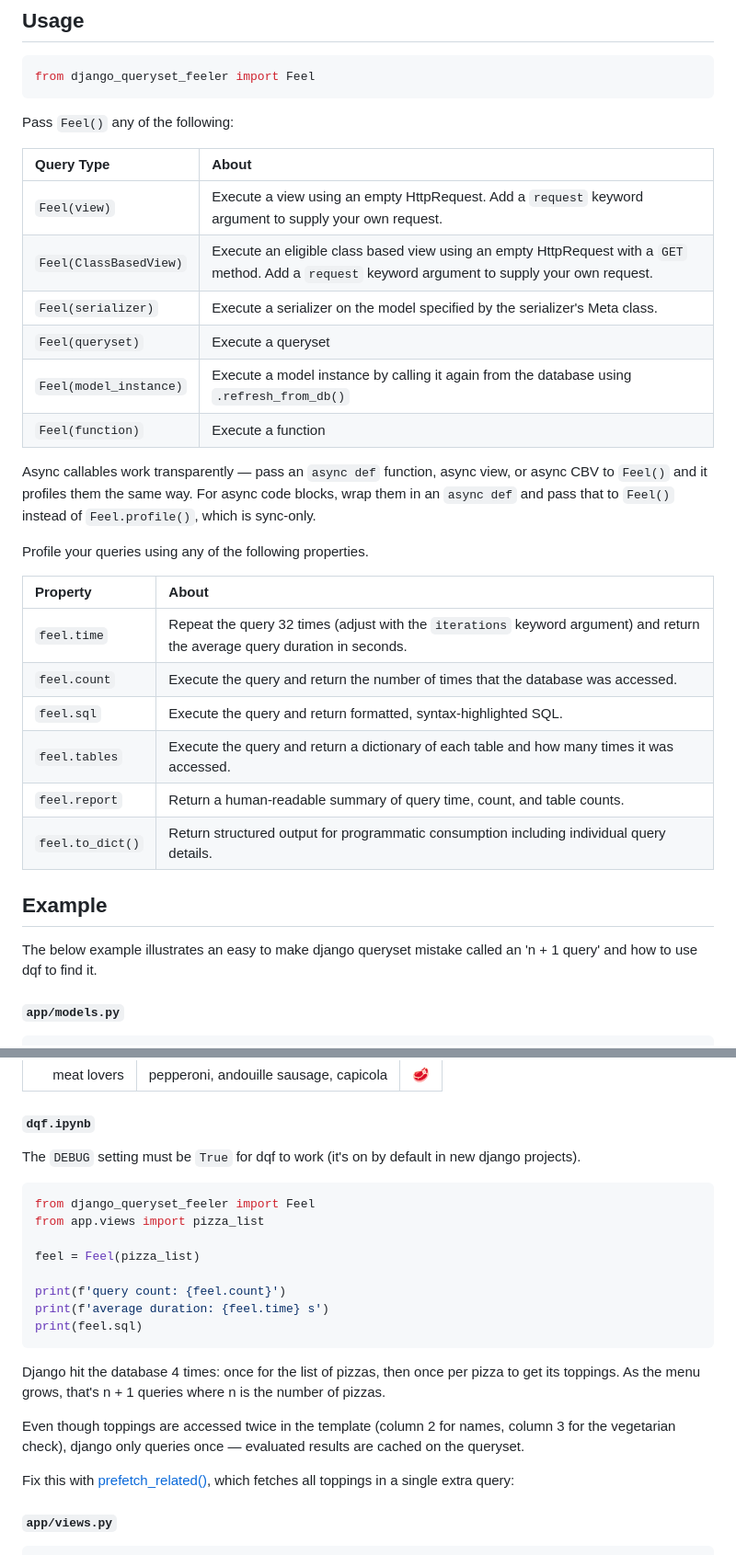
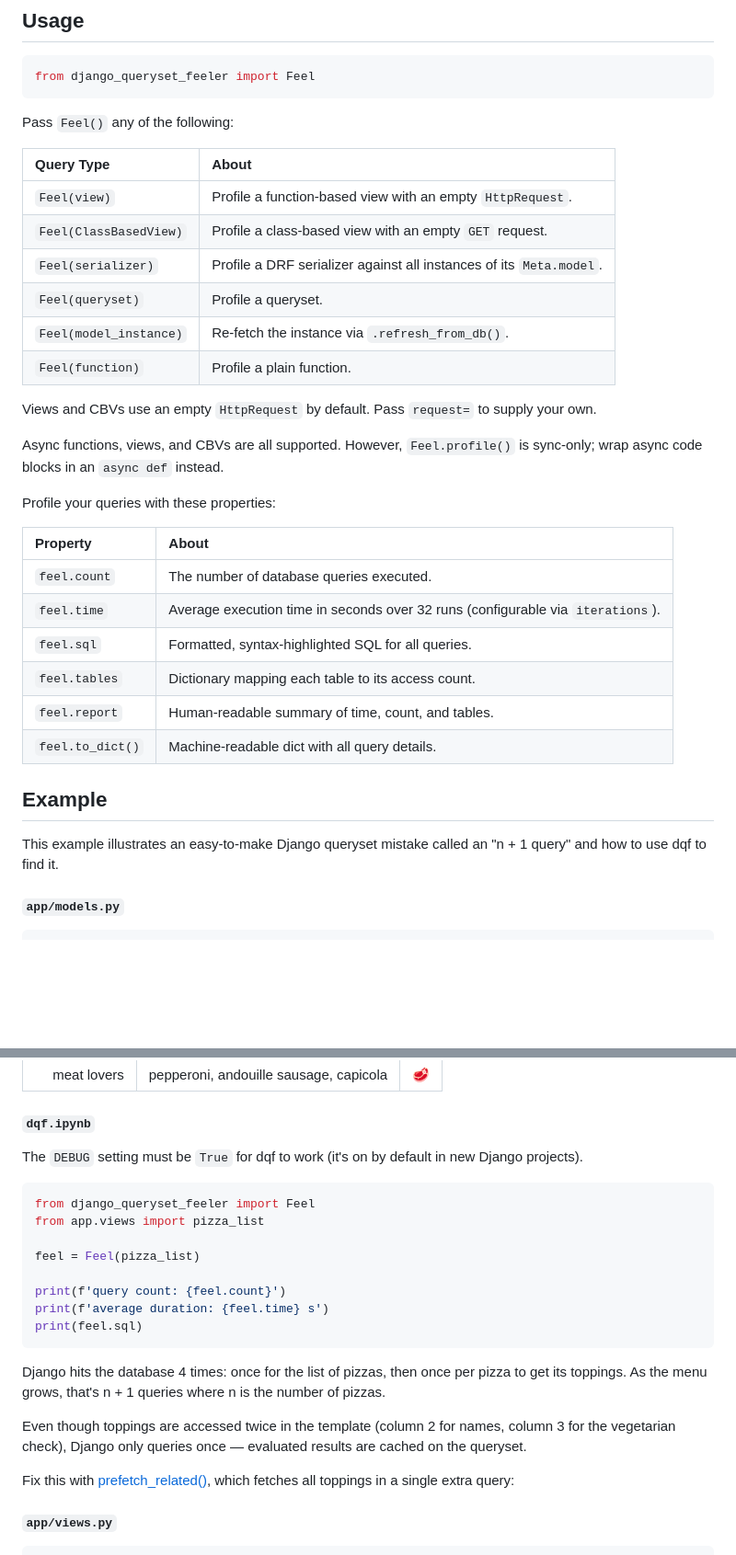
Before and after one commit to Lukas-Schillinger/django-queryset-feeler, a Markdown page: README.md, 2 parts joined by grey strips. Shown at 92% size. Drawn GitHub-style; blank space fills up the shorter version.

Commit message:
Readme cleanup

````diff
--- a/README.md
+++ b/README.md
@@ -28,31 +28,33 @@ from django_queryset_feeler import Feel
 
 Pass `Feel()` any of the following:
 
-| Query Type             | About                                                                                                                                             |
-| :--------------------- | :------------------------------------------------------------------------------------------------------------------------------------------------ |
-| `Feel(view)`           | Execute a view using an empty HttpRequest. Add a `request` keyword argument to supply your own request.                                           |
-| `Feel(ClassBasedView)` | Execute an eligible class based view using an empty HttpRequest with a `GET` method. Add a `request` keyword argument to supply your own request. |
-| `Feel(serializer)`     | Execute a serializer on the model specified by the serializer's Meta class.                                                                       |
-| `Feel(queryset)`       | Execute a queryset                                                                                                                                |
-| `Feel(model_instance)` | Execute a model instance by calling it again from the database using `.refresh_from_db()`                                                         |
-| `Feel(function)`       | Execute a function                                                                                                                                |
+| Query Type             | About                                                               |
+| :--------------------- | :------------------------------------------------------------------ |
+| `Feel(view)`           | Profile a function-based view with an empty `HttpRequest`.          |
+| `Feel(ClassBasedView)` | Profile a class-based view with an empty `GET` request.             |
+| `Feel(serializer)`     | Profile a DRF serializer against all instances of its `Meta.model`. |
+| `Feel(queryset)`       | Profile a queryset.                                                 |
+| `Feel(model_instance)` | Re-fetch the instance via `.refresh_from_db()`.                     |
+| `Feel(function)`       | Profile a plain function.                                           |
 
-Async callables work transparently — pass an `async def` function, async view, or async CBV to `Feel()` and it profiles them the same way. For async code blocks, wrap them in an `async def` and pass that to `Feel()` instead of `Feel.profile()`, which is sync-only.
+Views and CBVs use an empty `HttpRequest` by default. Pass `request=` to supply your own.
 
-Profile your queries using any of the following properties.
+Async functions, views, and CBVs are all supported. However, `Feel.profile()` is sync-only; wrap async code blocks in an `async def` instead.
 
-| Property         | About                                                                                                                       |
-| :--------------- | :-------------------------------------------------------------------------------------------------------------------------- |
-| `feel.time`      | Repeat the query 32 times (adjust with the `iterations` keyword argument) and return the average query duration in seconds. |
-| `feel.count`     | Execute the query and return the number of times that the database was accessed.                                            |
-| `feel.sql`       | Execute the query and return formatted, syntax-highlighted SQL.                                                             |
-| `feel.tables`    | Execute the query and return a dictionary of each table and how many times it was accessed.                                 |
-| `feel.report`    | Return a human-readable summary of query time, count, and table counts.                                                     |
-| `feel.to_dict()` | Return structured output for programmatic consumption including individual query details.                                   |
+Profile your queries with these properties:
+
+| Property         | About                                                                           |
+| :--------------- | :------------------------------------------------------------------------------ |
+| `feel.count`     | The number of database queries executed.                                        |
+| `feel.time`      | Average execution time in seconds over 32 runs (configurable via `iterations`). |
+| `feel.sql`       | Formatted, syntax-highlighted SQL for all queries.                              |
+| `feel.tables`    | Dictionary mapping each table to its access count.                              |
+| `feel.report`    | Human-readable summary of time, count, and tables.                              |
+| `feel.to_dict()` | Machine-readable dict with all query details.                                   |
 
 ## Example
 
-The below example illustrates an easy to make django queryset mistake called an 'n + 1 query' and how to use dqf to find it.
+This example illustrates an easy-to-make Django queryset mistake called an "n + 1 query" and how to use dqf to find it.
 
 #### `app/models.py`
 
@@ -99,7 +101,7 @@ def pizza_list(request):
 
 #### `dqf.ipynb`
 
-The `DEBUG` setting must be `True` for dqf to work (it's on by default in new django projects).
+The `DEBUG` setting must be `True` for dqf to work (it's on by default in new Django projects).
 
 ```python
 from django_queryset_feeler import Feel
@@ -112,9 +114,9 @@ print(f'average duration: {feel.time} s')
 print(feel.sql)
 ```
 
-Django hit the database 4 times: once for the list of pizzas, then once per pizza to get its toppings. As the menu grows, that's n + 1 queries where n is the number of pizzas.
+Django hits the database 4 times: once for the list of pizzas, then once per pizza to get its toppings. As the menu grows, that's n + 1 queries where n is the number of pizzas.
 
-Even though toppings are accessed twice in the template (column 2 for names, column 3 for the vegetarian check), django only queries once — evaluated results are cached on the queryset.
+Even though toppings are accessed twice in the template (column 2 for names, column 3 for the vegetarian check), Django only queries once — evaluated results are cached on the queryset.
 
 Fix this with [prefetch_related()](https://docs.djangoproject.com/en/5.1/ref/models/querysets/#prefetch-related), which fetches all toppings in a single extra query:
 
````
Also changed, not shown: other parts of README.md (+3 -3 lines).
